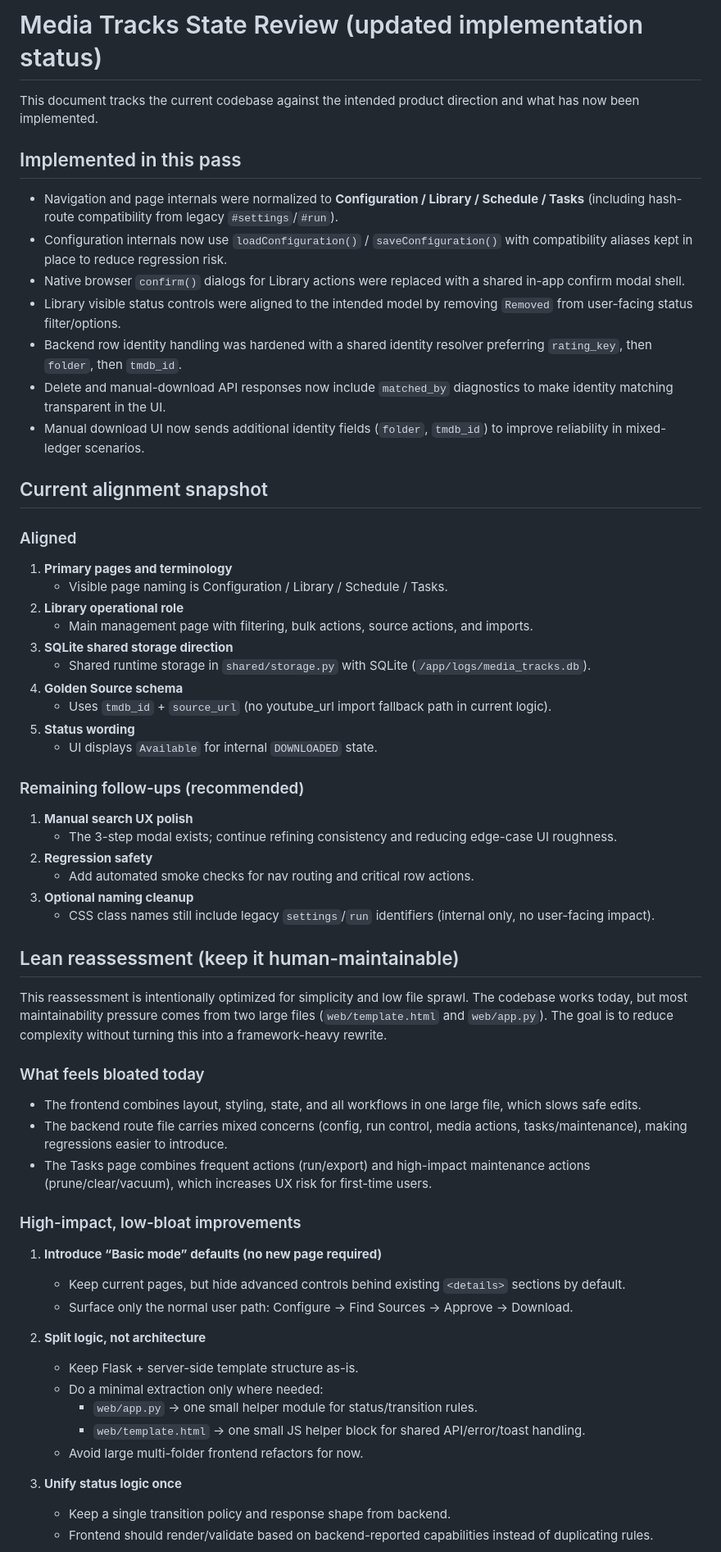
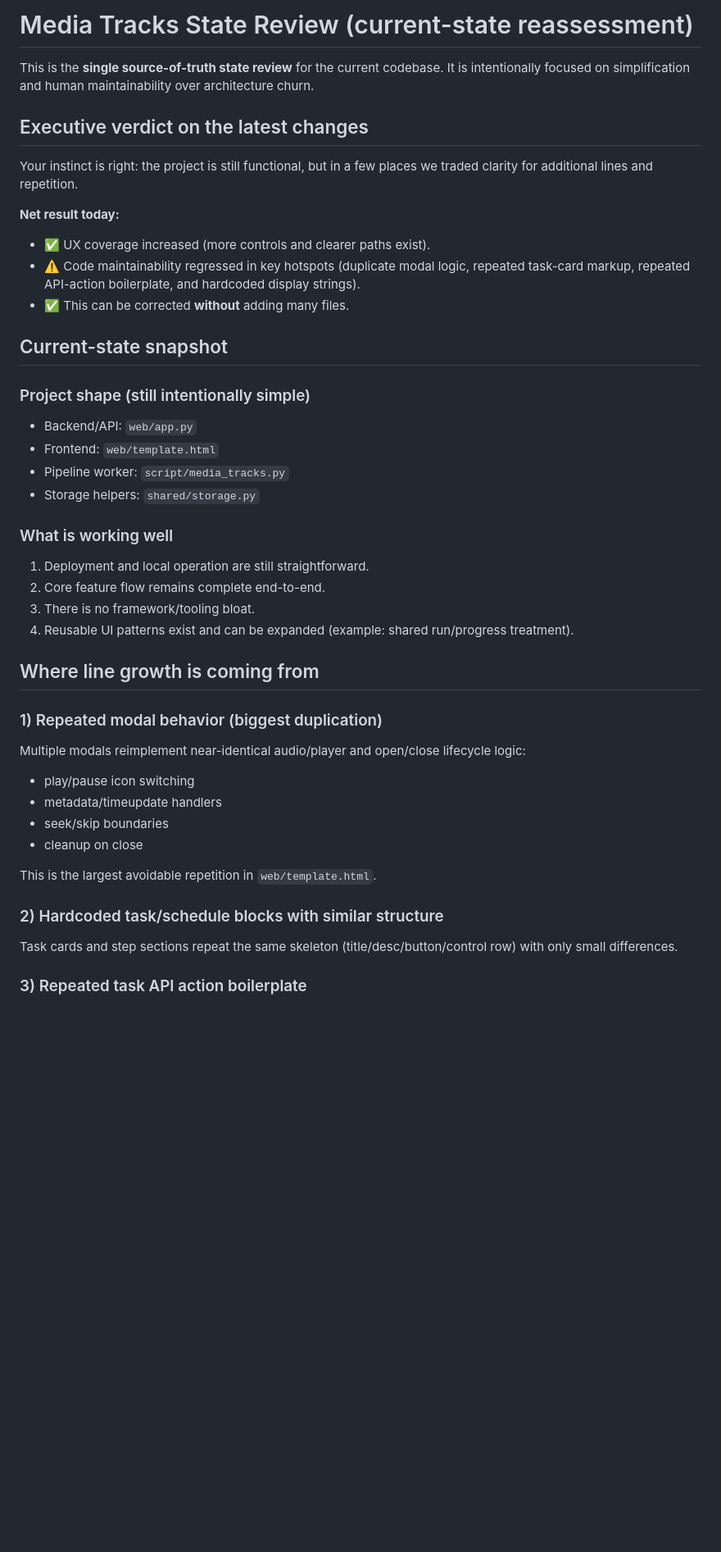
Before and after one commit to mrainone7p/Media-themes, a Markdown page: docs/STATE_REVIEW.md, the part around one of its changes. Shown at 82% size. Rendered like a GitHub page; blank space fills up the shorter version.

Commit message:
docs: refocus state review on duplication reduction plan (#41)

```diff
--- a/docs/STATE_REVIEW.md
+++ b/docs/STATE_REVIEW.md
@@ -1,65 +1,47 @@
-# Media Tracks State Review (updated implementation status)
+# Media Tracks State Review (current-state reassessment)
 
-This document tracks the current codebase against the intended product direction and what has now been implemented.
+This is the **single source-of-truth state review** for the current codebase. It is intentionally focused on simplification and human maintainability over architecture churn.
 
-## Implemented in this pass
+## Executive verdict on the latest changes
 
-- Navigation and page internals were normalized to **Configuration / Library / Schedule / Tasks** (including hash-route compatibility from legacy `#settings`/`#run`).
-- Configuration internals now use `loadConfiguration()` / `saveConfiguration()` with compatibility aliases kept in place to reduce regression risk.
-- Native browser `confirm()` dialogs for Library actions were replaced with a shared in-app confirm modal shell.
-- Library visible status controls were aligned to the intended model by removing `Removed` from user-facing status filter/options.
-- Backend row identity handling was hardened with a shared identity resolver preferring `rating_key`, then `folder`, then `tmdb_id`.
-- Delete and manual-download API responses now include `matched_by` diagnostics to make identity matching transparent in the UI.
-- Manual download UI now sends additional identity fields (`folder`, `tmdb_id`) to improve reliability in mixed-ledger scenarios.
+Your instinct is right: the project is still functional, but in a few places we traded clarity for additional lines and repetition.
 
-## Current alignment snapshot
+**Net result today:**
+- ✅ UX coverage increased (more controls and clearer paths exist).
+- ⚠️ Code maintainability regressed in key hotspots (duplicate modal logic, repeated task-card markup, repeated API-action boilerplate, and hardcoded display strings).
+- ✅ This can be corrected **without** adding many files.
 
-### Aligned
+## Current-state snapshot
 
-1. **Primary pages and terminology**
-   - Visible page naming is Configuration / Library / Schedule / Tasks.
-2. **Library operational role**
-   - Main management page with filtering, bulk actions, source actions, and imports.
-3. **SQLite shared storage direction**
-   - Shared runtime storage in `shared/storage.py` with SQLite (`/app/logs/media_tracks.db`).
-4. **Golden Source schema**
-   - Uses `tmdb_id` + `source_url` (no youtube_url import fallback path in current logic).
-5. **Status wording**
-   - UI displays `Available` for internal `DOWNLOADED` state.
+### Project shape (still intentionally simple)
 
-### Remaining follow-ups (recommended)
+- Backend/API: `web/app.py`
+- Frontend: `web/template.html`
+- Pipeline worker: `script/media_tracks.py`
+- Storage helpers: `shared/storage.py`
 
-1. **Manual search UX polish**
-   - The 3-step modal exists; continue refining consistency and reducing edge-case UI roughness.
-2. **Regression safety**
-   - Add automated smoke checks for nav routing and critical row actions.
-3. **Optional naming cleanup**
-   - CSS class names still include legacy `settings`/`run` identifiers (internal only, no user-facing impact).
+### What is working well
 
-## Lean reassessment (keep it human-maintainable)
+1. Deployment and local operation are still straightforward.
+2. Core feature flow remains complete end-to-end.
+3. There is no framework/tooling bloat.
+4. Reusable UI patterns exist and can be expanded (example: shared run/progress treatment).
 
-This reassessment is intentionally optimized for simplicity and low file sprawl. The codebase works today, but most maintainability pressure comes from two large files (`web/template.html` and `web/app.py`). The goal is to reduce complexity without turning this into a framework-heavy rewrite.
+## Where line growth is coming from
 
-### What feels bloated today
+### 1) Repeated modal behavior (biggest duplication)
 
-- The frontend combines layout, styling, state, and all workflows in one large file, which slows safe edits.
-- The backend route file carries mixed concerns (config, run control, media actions, tasks/maintenance), making regressions easier to introduce.
-- The Tasks page combines frequent actions (run/export) and high-impact maintenance actions (prune/clear/vacuum), which increases UX risk for first-time users.
+Multiple modals reimplement near-identical audio/player and open/close lifecycle logic:
+- play/pause icon switching
+- metadata/timeupdate handlers
+- seek/skip boundaries
+- cleanup on close
 
-### High-impact, low-bloat improvements
+This is the largest avoidable repetition in `web/template.html`.
 
-1. **Introduce “Basic mode” defaults (no new page required)**
-   - Keep current pages, but hide advanced controls behind existing `<details>` sections by default.
-   - Surface only the normal user path: Configure → Find Sources → Approve → Download.
+### 2) Hardcoded task/schedule blocks with similar structure
 
-2. **Split logic, not architecture**
-   - Keep Flask + server-side template structure as-is.
-   - Do a minimal extraction only where needed:
-     - `web/app.py` → one small helper module for status/transition rules.
-     - `web/template.html` → one small JS helper block for shared API/error/toast handling.
-   - Avoid large multi-folder frontend refactors for now.
+Task cards and step sections repeat the same skeleton (title/desc/button/control row) with only small differences.
 
-3. **Unify status logic once**
-   - Keep a single transition policy and response shape from backend.
-   - Frontend should render/validate based on backend-reported capabilities instead of duplicating rules.
+### 3) Repeated task API action boilerplate
 
```
Also changed, not shown: other parts of docs/STATE_REVIEW.md (+70 -22 lines).
